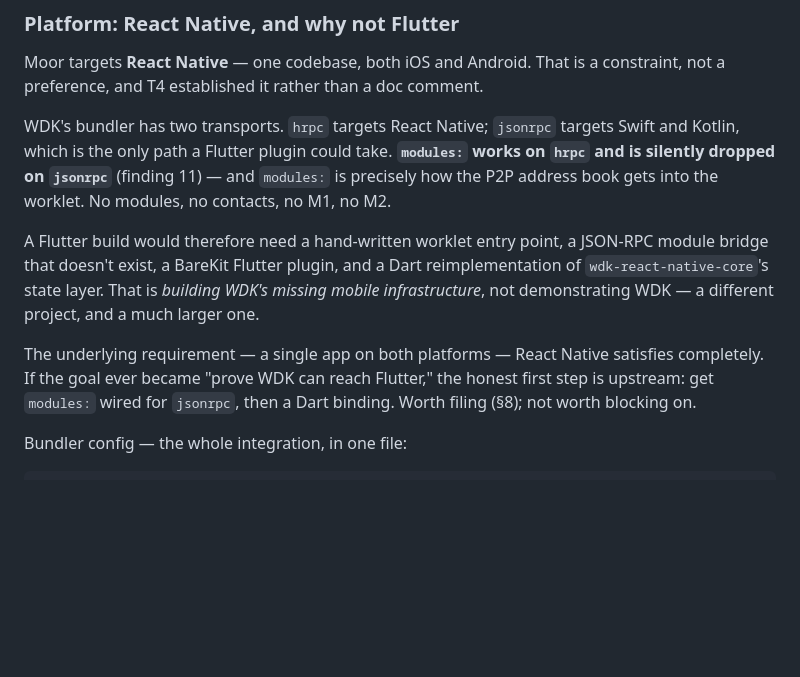
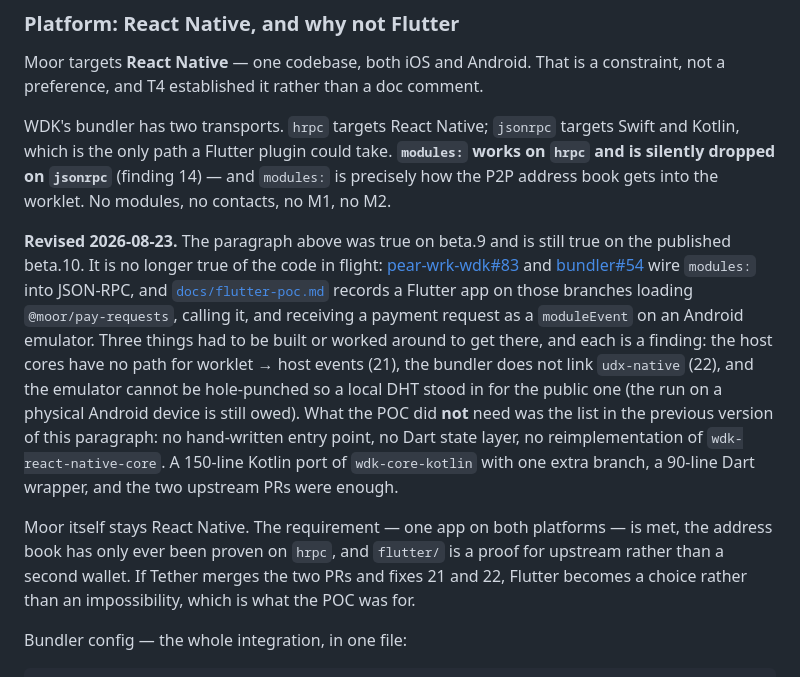
Before and after one commit to G9NCUE/moor, a Markdown page: SPEC.md, the part around the change. Drawn GitHub-style; blank space fills up the shorter version.

Commit message:
SPEC §3: revise the platform section after the Flutter POC
The section said a Flutter build would need a hand-written entry point, a
JSON-RPC module bridge, a BareKit plugin and a Dart state layer. The POC
needed the two upstream PRs, a 150-line Kotlin port with one extra branch,
and a 90-line Dart wrapper. Record that, and the three things that did
have to be worked around (findings 21 and 22, and the emulator's NAT).

Also: the section cited finding 11 for the jsonrpc drop; it is 14.

```diff
--- a/SPEC.md
+++ b/SPEC.md
@@ -126,11 +126,11 @@ One secret, three derived identities, none of which leave the thread.
 
 Moor targets **React Native** — one codebase, both iOS and Android. That is a constraint, not a preference, and T4 established it rather than a doc comment.
 
-WDK's bundler has two transports. `hrpc` targets React Native; `jsonrpc` targets Swift and Kotlin, which is the only path a Flutter plugin could take. **`modules:` works on `hrpc` and is silently dropped on `jsonrpc`** (finding 11) — and `modules:` is precisely how the P2P address book gets into the worklet. No modules, no contacts, no M1, no M2.
+WDK's bundler has two transports. `hrpc` targets React Native; `jsonrpc` targets Swift and Kotlin, which is the only path a Flutter plugin could take. **`modules:` works on `hrpc` and is silently dropped on `jsonrpc`** (finding 14) — and `modules:` is precisely how the P2P address book gets into the worklet. No modules, no contacts, no M1, no M2.
 
-A Flutter build would therefore need a hand-written worklet entry point, a JSON-RPC module bridge that doesn't exist, a BareKit Flutter plugin, and a Dart reimplementation of `wdk-react-native-core`'s state layer. That is *building WDK's missing mobile infrastructure*, not demonstrating WDK — a different project, and a much larger one.
+**Revised 2026-08-23.** The paragraph above was true on beta.9 and is still true on the published beta.10. It is no longer true of the code in flight: [pear-wrk-wdk#83](https://github.com/tetherto/pear-wrk-wdk/pull/83) and [bundler#54](https://github.com/tetherto/wdk-worklet-bundler/pull/54) wire `modules:` into JSON-RPC, and [`docs/flutter-poc.md`](docs/flutter-poc.md) records a Flutter app on those branches loading `@moor/pay-requests`, calling it, and receiving a payment request as a `moduleEvent` on an Android emulator. Three things had to be built or worked around to get there, and each is a finding: the host cores have no path for worklet → host events (21), the bundler does not link `udx-native` (22), and the emulator cannot be hole-punched so a local DHT stood in for the public one (the run on a physical Android device is still owed). What the POC did **not** need was the list in the previous version of this paragraph: no hand-written entry point, no Dart state layer, no reimplementation of `wdk-react-native-core`. A 150-line Kotlin port of `wdk-core-kotlin` with one extra branch, a 90-line Dart wrapper, and the two upstream PRs were enough.
 
-The underlying requirement — a single app on both platforms — React Native satisfies completely. If the goal ever became "prove WDK can reach Flutter," the honest first step is upstream: get `modules:` wired for `jsonrpc`, then a Dart binding. Worth filing (§8); not worth blocking on.
+Moor itself stays React Native. The requirement — one app on both platforms — is met, the address book has only ever been proven on `hrpc`, and `flutter/` is a proof for upstream rather than a second wallet. If Tether merges the two PRs and fixes 21 and 22, Flutter becomes a choice rather than an impossibility, which is what the POC was for.
 
 Bundler config — the whole integration, in one file:
 
```
